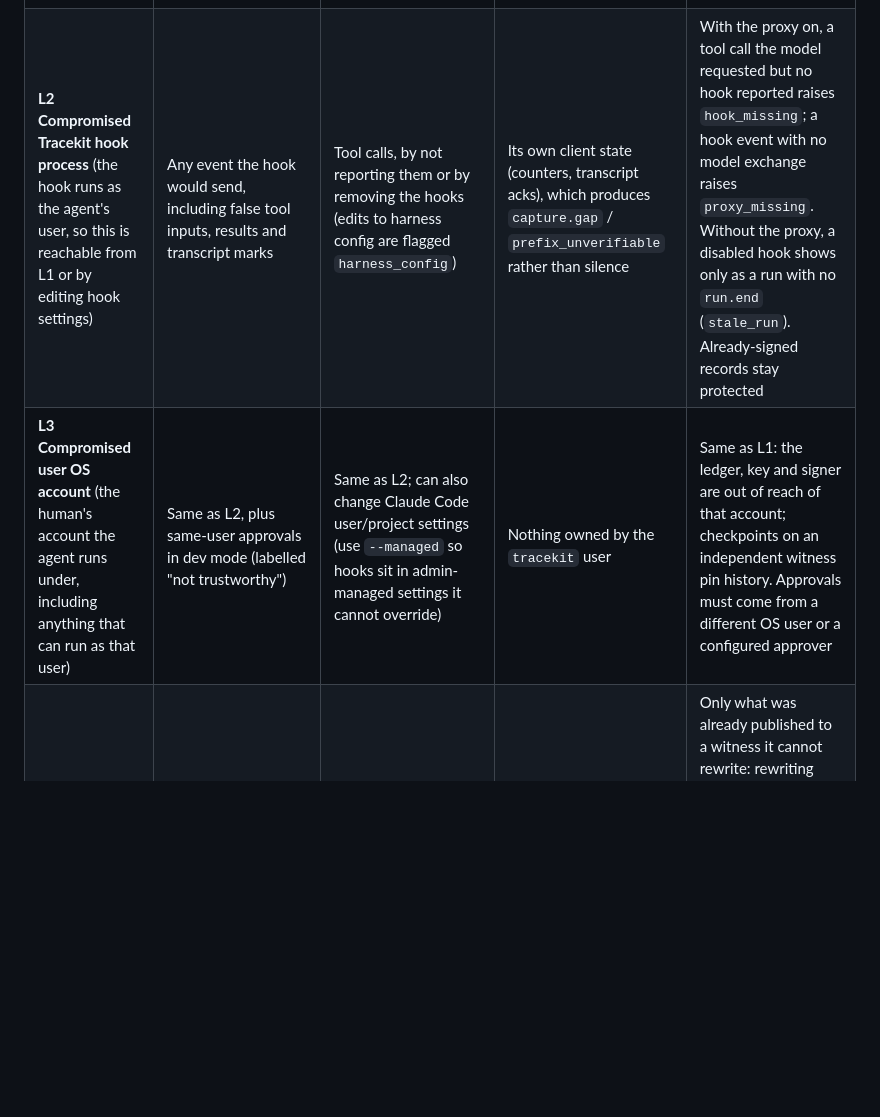
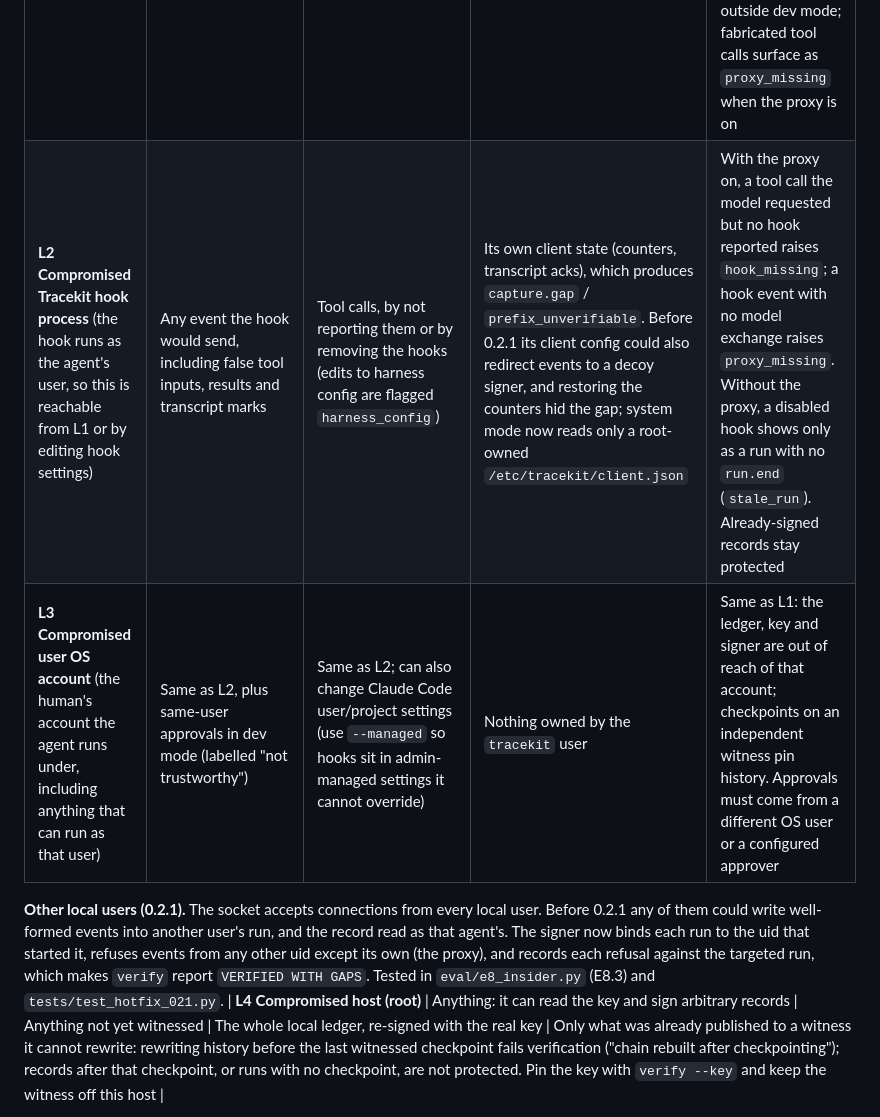
Before and after one commit to Cygnux-Labs/Tracekit, a Markdown page: docs/threat-model.md, the part around the change. Drawn GitHub-style; blank space fills up the shorter version.

Commit message:
0.2.1 (E8): docs/threat-model.md

```diff
--- a/docs/threat-model.md
+++ b/docs/threat-model.md
@@ -26,8 +26,14 @@ A bundle can pass every integrity check and still miss things. The verifier neve
 | Level | Can forge | Can hide | Can alter | Tracekit still guarantees |
 |---|---|---|---|---|
 | **L1 Compromised agent** (a prompt-injected or misaligned model acting through its tools, as the agent's OS user) | Well-formed events sent straight to the socket (signed as coming from the agent's user); fake command output by shadowing commands (flagged `shell_shadowing` / `env_tamper`, not detected) | Activity inside subprocesses and background processes (flagged `background_spawn`, `network`); anything after the last hook | The harness transcript (detected at the next hook as `trace.tamper`: deleted, truncated or edited); nothing already signed | Records it accepted cannot be edited, deleted, reordered or truncated without detection (signer-owned files, tested in `Isolation`); the key cannot be read; the signer cannot be stopped (Linux, separate user); policy denies run before the tool; approvals cannot come from its own OS user outside dev mode; fabricated tool calls surface as `proxy_missing` when the proxy is on |
-| **L2 Compromised Tracekit hook process** (the hook runs as the agent's user, so this is reachable from L1 or by editing hook settings) | Any event the hook would send, including false tool inputs, results and transcript marks | Tool calls, by not reporting them or by removing the hooks (edits to harness config are flagged `harness_config`) | Its own client state (counters, transcript acks), which produces `capture.gap` / `prefix_unverifiable` rather than silence | With the proxy on, a tool call the model requested but no hook reported raises `hook_missing`; a hook event with no model exchange raises `proxy_missing`. Without the proxy, a disabled hook shows only as a run with no `run.end` (`stale_run`). Already-signed records stay protected |
+| **L2 Compromised Tracekit hook process** (the hook runs as the agent's user, so this is reachable from L1 or by editing hook settings) | Any event the hook would send, including false tool inputs, results and transcript marks | Tool calls, by not reporting them or by removing the hooks (edits to harness config are flagged `harness_config`) | Its own client state (counters, transcript acks), which produces `capture.gap` / `prefix_unverifiable`. Before 0.2.1 its client config could also redirect events to a decoy signer, and restoring the counters hid the gap; system mode now reads only a root-owned `/etc/tracekit/client.json` | With the proxy on, a tool call the model requested but no hook reported raises `hook_missing`; a hook event with no model exchange raises `proxy_missing`. Without the proxy, a disabled hook shows only as a run with no `run.end` (`stale_run`). Already-signed records stay protected |
 | **L3 Compromised user OS account** (the human's account the agent runs under, including anything that can run as that user) | Same as L2, plus same-user approvals in dev mode (labelled "not trustworthy") | Same as L2; can also change Claude Code user/project settings (use `--managed` so hooks sit in admin-managed settings it cannot override) | Nothing owned by the `tracekit` user | Same as L1: the ledger, key and signer are out of reach of that account; checkpoints on an independent witness pin history. Approvals must come from a different OS user or a configured approver |
+
+**Other local users (0.2.1).** The socket accepts connections from every local user. Before 0.2.1 any of them could
+write well-formed events into another user's run, and the record read as that agent's. The signer now binds each run
+to the uid that started it, refuses events from any other uid except its own (the proxy), and records each refusal
+against the targeted run, which makes `verify` report `VERIFIED WITH GAPS`. Tested in `eval/e8_insider.py` (E8.3) and
+`tests/test_hotfix_021.py`.
 | **L4 Compromised host (root)** | Anything: it can read the key and sign arbitrary records | Anything not yet witnessed | The whole local ledger, re-signed with the real key | Only what was already published to a witness it cannot rewrite: rewriting history before the last witnessed checkpoint fails verification ("chain rebuilt after checkpointing"); records after that checkpoint, or runs with no checkpoint, are not protected. Pin the key with `verify --key` and keep the witness off this host |
 
 ## Trust roots for verification
```
